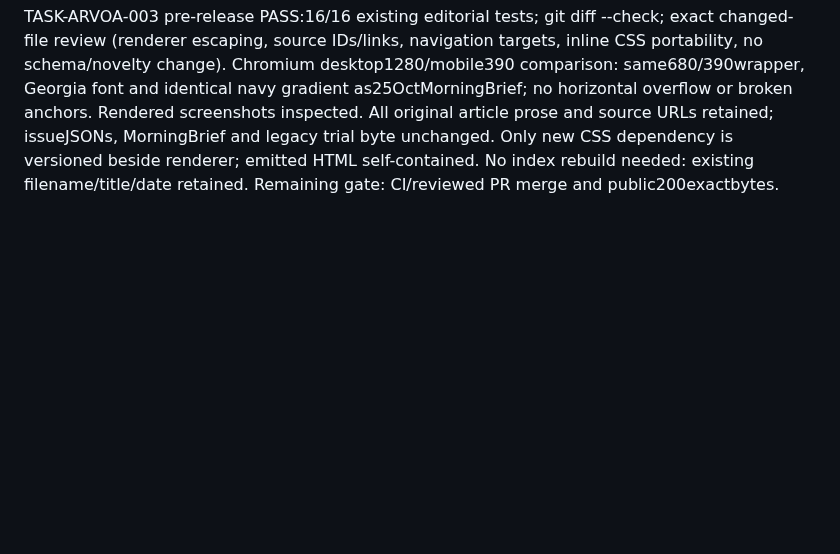
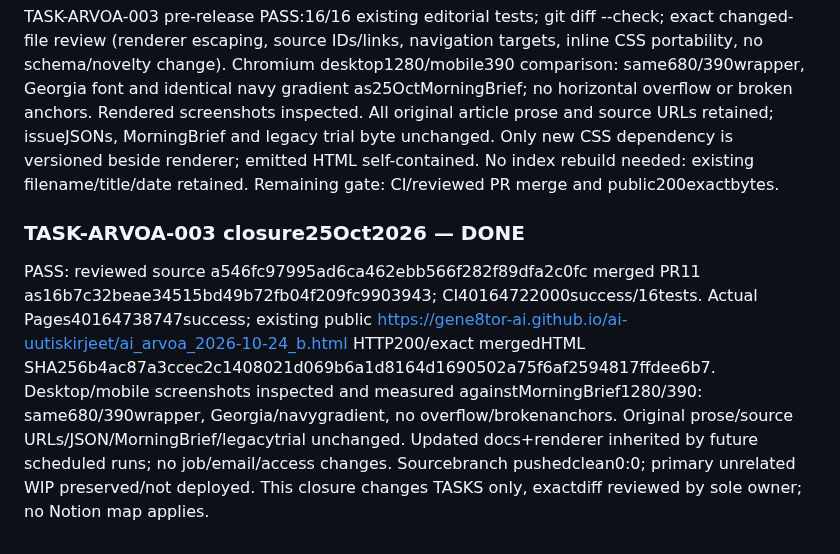
Before and after one commit to gene8tor-AI/ai-uutiskirjeet, a Markdown page: TASKS.md, the part around the change. Rendered like a GitHub page; blank space fills up the shorter version.

Commit message:
Record verified AI arvoa visual alignment release

```diff
--- a/TASKS.md
+++ b/TASKS.md
@@ -348,3 +348,6 @@ Same external seriesjob updated/readbackPASS to3–5items/digest-v2 and skipanye
 IN_PROGRESS. Presentation-only alignment to Morning Brief 25Oct2026; isolated feat/arvoa-morning-style-20261025 from6b359e1. Existing owner Anna / gene8tor-AI, repo gene8tor-AI/ai-uutiskirjeet, production Pages https://gene8tor-ai.github.io/ai-uutiskirjeet/ai_arvoa_2026-10-24_b.html. Existing billing unchanged/no paid resources. Public content only; no private data/access/credentials/hosting change. Files renderer, versioned CSS, docs, existing multi-item HTML only. Existing issue JSONs and Morning Brief unchanged. Same scheduler reads main docs; no scheduler mutation needed. Rollback reviewed revert of bounded PR. Acceptance: existing tests, exact diff review, desktop/mobile visual comparison, unchanged content/sources, clean pushed branch, reviewed merge/Pages200exactbytes.
 
 TASK-ARVOA-003 pre-release PASS:16/16 existing editorial tests; git diff --check; exact changed-file review (renderer escaping, source IDs/links, navigation targets, inline CSS portability, no schema/novelty change). Chromium desktop1280/mobile390 comparison: same680/390wrapper, Georgia font and identical navy gradient as25OctMorningBrief; no horizontal overflow or broken anchors. Rendered screenshots inspected. All original article prose and source URLs retained; issueJSONs, MorningBrief and legacy trial byte unchanged. Only new CSS dependency is versioned beside renderer; emitted HTML self-contained. No index rebuild needed: existing filename/title/date retained. Remaining gate: CI/reviewed PR merge and public200exactbytes.
+
+### TASK-ARVOA-003 closure25Oct2026 — DONE
+PASS: reviewed source a546fc97995ad6ca462ebb566f282f89dfa2c0fc merged PR11 as16b7c32beae34515bd49b72fb04f209fc9903943; CI40164722000success/16tests. Actual Pages40164738747success; existing public https://gene8tor-ai.github.io/ai-uutiskirjeet/ai_arvoa_2026-10-24_b.html HTTP200/exact mergedHTML SHA256b4ac87a3ccec2c1408021d069b6a1d8164d1690502a75f6af2594817ffdee6b7. Desktop/mobile screenshots inspected and measured againstMorningBrief1280/390: same680/390wrapper, Georgia/navygradient, no overflow/brokenanchors. Original prose/source URLs/JSON/MorningBrief/legacytrial unchanged. Updated docs+renderer inherited by future scheduled runs; no job/email/access changes. Sourcebranch pushedclean0:0; primary unrelated WIP preserved/not deployed. This closure changes TASKS only, exactdiff reviewed by sole owner; no Notion map applies.
```
